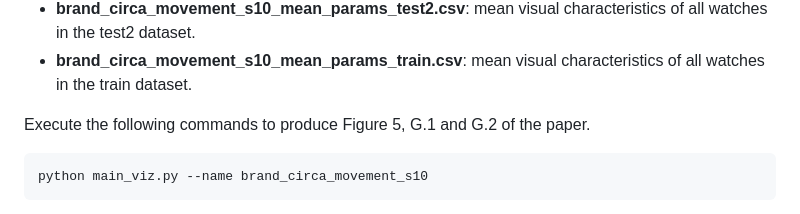
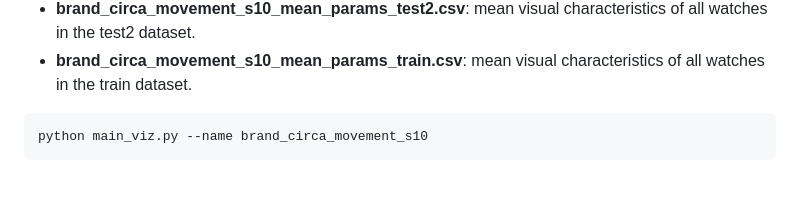
Before and after one commit to sisodia-a/jmr24_generativevisualdesign, a Markdown page: README.md, the part around the change. GitHub-like rendering; blank space fills up the shorter version.

````diff
--- a/README.md
+++ b/README.md
@@ -117,8 +117,6 @@ The above command will create a directory `results/brand_circa_movement_s10/` wh
 * **brand_circa_movement_s10_mean_params_test1.csv**: mean visual characteristics of all watches in the test1 dataset.
 * **brand_circa_movement_s10_mean_params_test2.csv**: mean visual characteristics of all watches in the test2 dataset.
 * **brand_circa_movement_s10_mean_params_train.csv**: mean visual characteristics of all watches in the train dataset.
-
-Execute the following commands to produce Figure 5, G.1 and G.2 of the paper.
 
 ```
 python main_viz.py --name brand_circa_movement_s10
````
